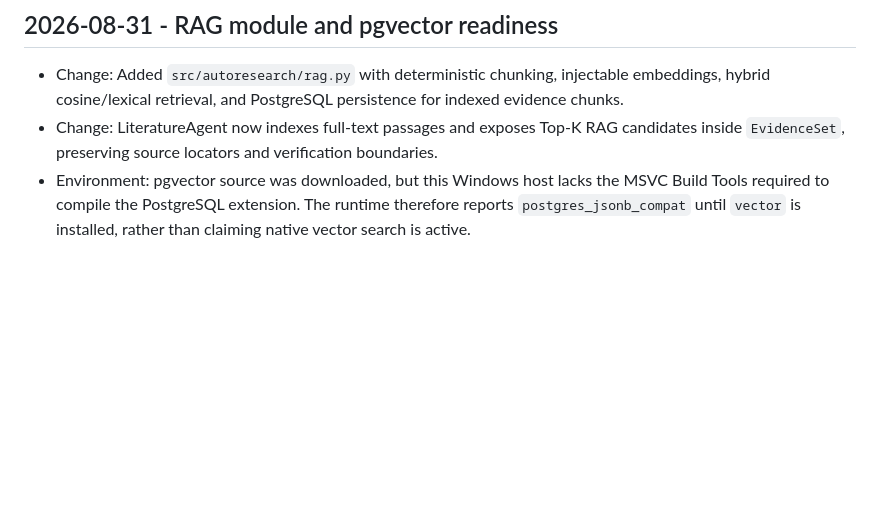
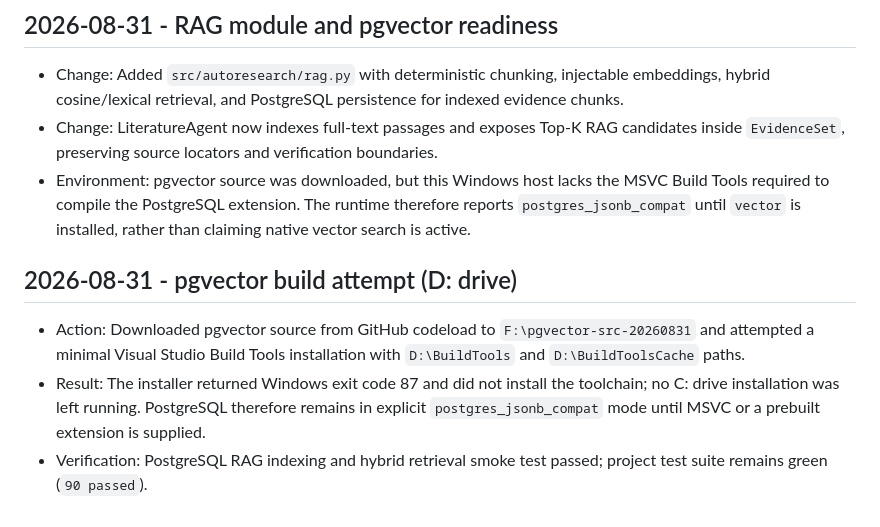
Before and after one commit to s1gnaL0st/AutoDeepResearch, a Markdown page: PROGRESS.md, the part around the change. Rendered like a GitHub page; blank space fills up the shorter version.

Commit message:
docs: record RAG deployment status

```diff
--- a/PROGRESS.md
+++ b/PROGRESS.md
@@ -1411,3 +1411,15 @@ evise_hypotheses, matching the adaptive workflow action; compile and all 71 test
   MSVC Build Tools required to compile the PostgreSQL extension. The runtime
   therefore reports `postgres_jsonb_compat` until `vector` is installed, rather
   than claiming native vector search is active.
+
+## 2026-08-31 - pgvector build attempt (D: drive)
+
+- Action: Downloaded pgvector source from GitHub codeload to
+  `F:\pgvector-src-20260831` and attempted a minimal Visual Studio Build Tools
+  installation with `D:\BuildTools` and `D:\BuildToolsCache` paths.
+- Result: The installer returned Windows exit code 87 and did not install the
+  toolchain; no C: drive installation was left running. PostgreSQL therefore
+  remains in explicit `postgres_jsonb_compat` mode until MSVC or a prebuilt
+  extension is supplied.
+- Verification: PostgreSQL RAG indexing and hybrid retrieval smoke test passed;
+  project test suite remains green (`90 passed`).
```
